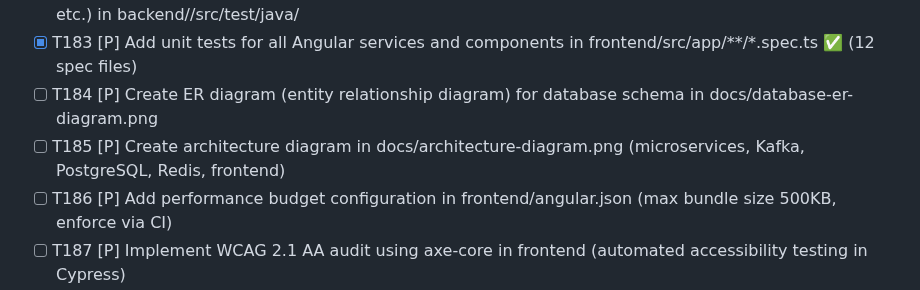
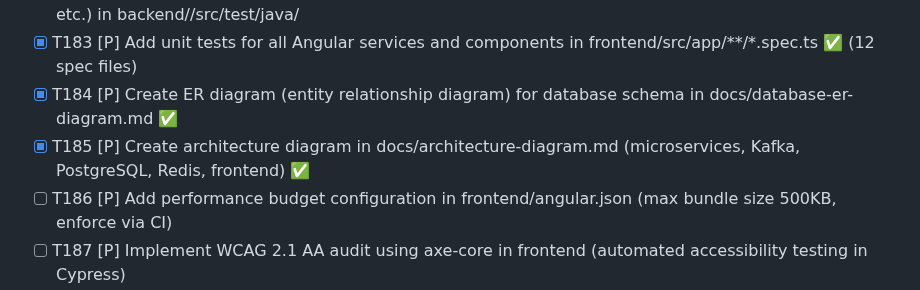
Before and after one commit to salimomrani/trucktrack, a Markdown page: specs/001-gps-live-tracking/tasks.md, the part around the change. GitHub-like rendering.

```diff
--- a/specs/001-gps-live-tracking/tasks.md
+++ b/specs/001-gps-live-tracking/tasks.md
@@ -548,8 +548,8 @@ All 4 user stories (Live Map, Search/Filter, History, Alerts) are fully implemen
 - [ ] T181 [P] Write quickstart validation script in scripts/validate-quickstart.sh (verify Docker Compose setup, run smoke tests)
 - [ ] T182 [P] Add unit tests for all service classes (LocationService, TruckStatusService, AlertRuleEngine, etc.) in backend/<service>/src/test/java/
 - [X] T183 [P] Add unit tests for all Angular services and components in frontend/src/app/**/*.spec.ts ✅ (12 spec files)
-- [ ] T184 [P] Create ER diagram (entity relationship diagram) for database schema in docs/database-er-diagram.png
-- [ ] T185 [P] Create architecture diagram in docs/architecture-diagram.png (microservices, Kafka, PostgreSQL, Redis, frontend)
+- [X] T184 [P] Create ER diagram (entity relationship diagram) for database schema in docs/database-er-diagram.md ✅
+- [X] T185 [P] Create architecture diagram in docs/architecture-diagram.md (microservices, Kafka, PostgreSQL, Redis, frontend) ✅
 - [ ] T186 [P] Add performance budget configuration in frontend/angular.json (max bundle size 500KB, enforce via CI)
 - [ ] T187 [P] Implement WCAG 2.1 AA audit using axe-core in frontend (automated accessibility testing in Cypress)
 - [ ] T188 [P] Add security headers in API Gateway (Content-Security-Policy, X-Frame-Options, HSTS)
```
Also changed, not shown: docs/architecture-diagram.md (added, +284 -0 lines), docs/database-er-diagram.md (added, +240 -0 lines).
